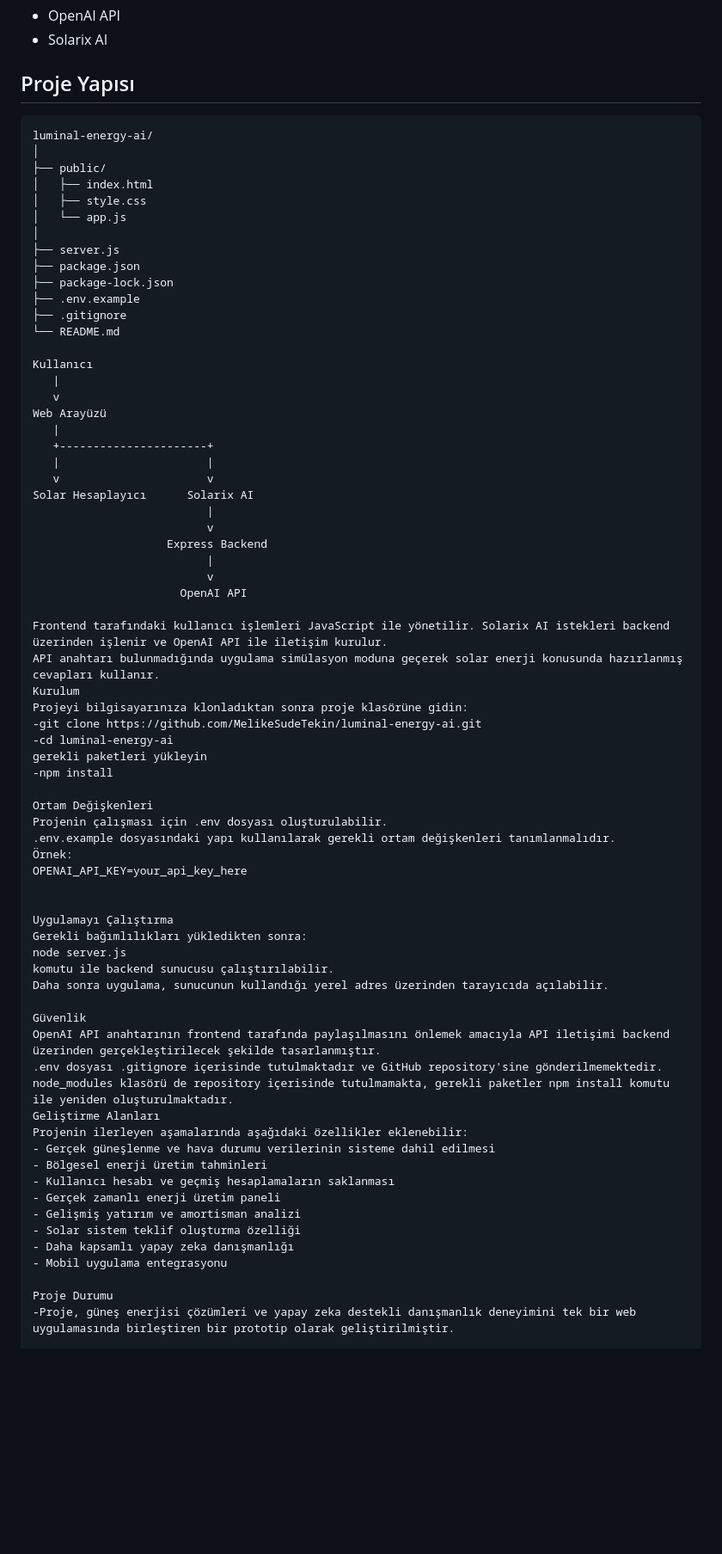
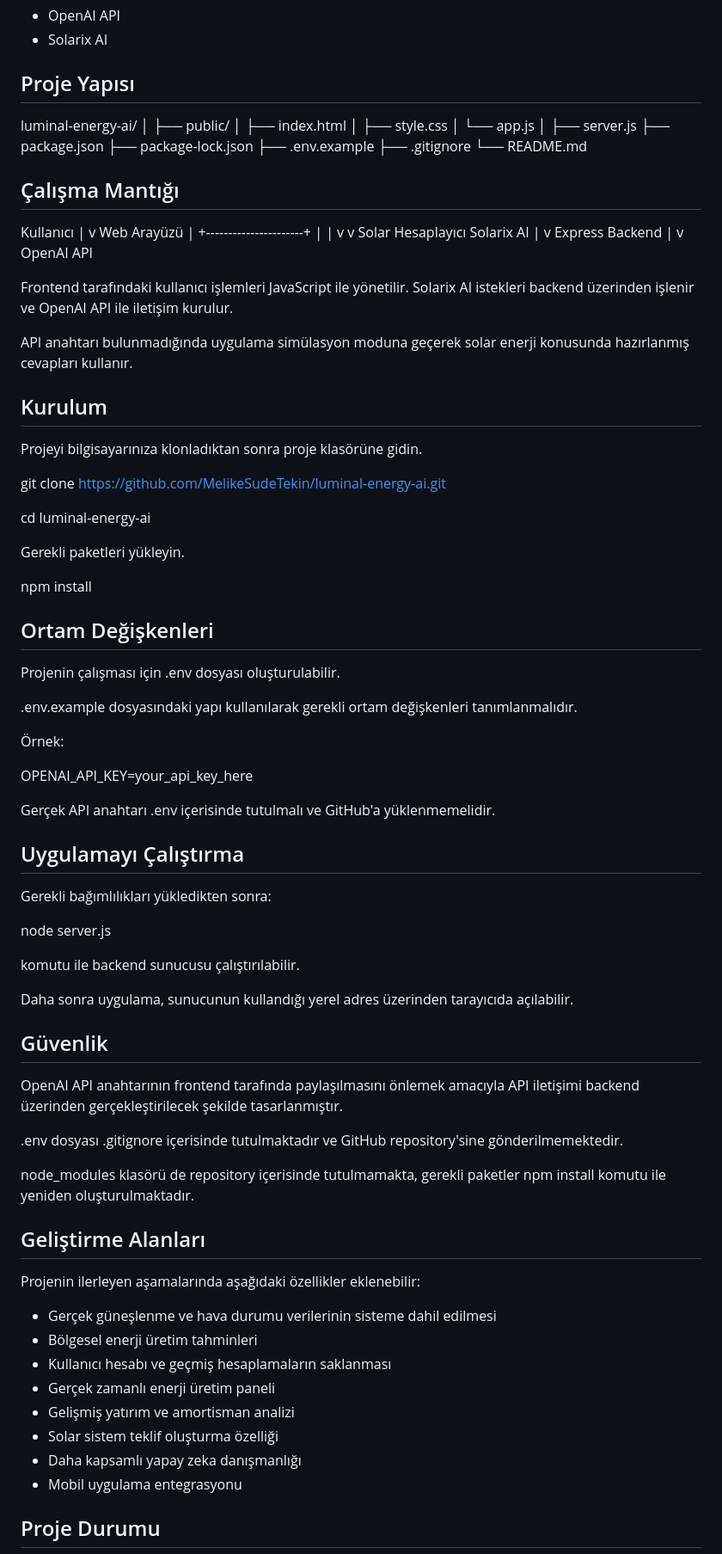
Before and after one commit to MelikeSudeTekin/luminal-energy-ai, a Markdown page: README.md, the part around one of its changes. Shown at 86% size. GitHub-like rendering; blank space fills up the shorter version.

````diff
--- a/README.md
+++ b/README.md
@@ -90,7 +90,6 @@ OpenAI API anahtarı yapılandırıldığında sistem gerçek yapay zeka yanıtl
 
 ## Proje Yapısı
 
-```text
 luminal-energy-ai/
 │
 ├── public/
@@ -104,6 +103,8 @@ luminal-energy-ai/
 ├── .env.example
 ├── .gitignore
 └── README.md
+
+## Çalışma Mantığı
 
 Kullanıcı
    |
@@ -122,33 +123,55 @@ Solar Hesaplayıcı      Solarix AI
                       OpenAI API
 
 Frontend tarafındaki kullanıcı işlemleri JavaScript ile yönetilir. Solarix AI istekleri backend üzerinden işlenir ve OpenAI API ile iletişim kurulur.
+
 API anahtarı bulunmadığında uygulama simülasyon moduna geçerek solar enerji konusunda hazırlanmış cevapları kullanır.
-Kurulum
-Projeyi bilgisayarınıza klonladıktan sonra proje klasörüne gidin:
--git clone https://github.com/MelikeSudeTekin/luminal-energy-ai.git
--cd luminal-energy-ai
-gerekli paketleri yükleyin
--npm install
 
-Ortam Değişkenleri
+## Kurulum
+
+Projeyi bilgisayarınıza klonladıktan sonra proje klasörüne gidin.
+
+git clone https://github.com/MelikeSudeTekin/luminal-energy-ai.git
+
+cd luminal-energy-ai
+
+Gerekli paketleri yükleyin.
+
+npm install
+
+## Ortam Değişkenleri
+
 Projenin çalışması için .env dosyası oluşturulabilir.
+
 .env.example dosyasındaki yapı kullanılarak gerekli ortam değişkenleri tanımlanmalıdır.
+
 Örnek:
+
 OPENAI_API_KEY=your_api_key_here
 
+Gerçek API anahtarı .env içerisinde tutulmalı ve GitHub'a yüklenmemelidir.
 
-Uygulamayı Çalıştırma
+## Uygulamayı Çalıştırma
+
 Gerekli bağımlılıkları yükledikten sonra:
+
 node server.js
+
 komutu ile backend sunucusu çalıştırılabilir.
+
 Daha sonra uygulama, sunucunun kullandığı yerel adres üzerinden tarayıcıda açılabilir.
 
-Güvenlik
+## Güvenlik
+
 OpenAI API anahtarının frontend tarafında paylaşılmasını önlemek amacıyla API iletişimi backend üzerinden gerçekleştirilecek şekilde tasarlanmıştır.
+
 .env dosyası .gitignore içerisinde tutulmaktadır ve GitHub repository'sine gönderilmemektedir.
+
 node_modules klasörü de repository içerisinde tutulmamakta, gerekli paketler npm install komutu ile yeniden oluşturulmaktadır.
-Geliştirme Alanları
+
+## Geliştirme Alanları
+
 Projenin ilerleyen aşamalarında aşağıdaki özellikler eklenebilir:
+
 - Gerçek güneşlenme ve hava durumu verilerinin sisteme dahil edilmesi
 - Bölgesel enerji üretim tahminleri
 - Kullanıcı hesabı ve geçmiş hesaplamaların saklanması
@@ -158,6 +181,5 @@ Projenin ilerleyen aşamalarında aşağıdaki özellikler eklenebilir:
 - Daha kapsamlı yapay zeka danışmanlığı
 - Mobil uygulama entegrasyonu
 
-Proje Durumu
--Proje, güneş enerjisi çözümleri ve yapay zeka destekli danışmanlık deneyimini tek bir web uygulamasında birleştiren bir prototip olarak geliştirilmiştir.
+## Proje Durumu
 
````
Also changed, not shown: other parts of README.md (+6 -2 lines).
